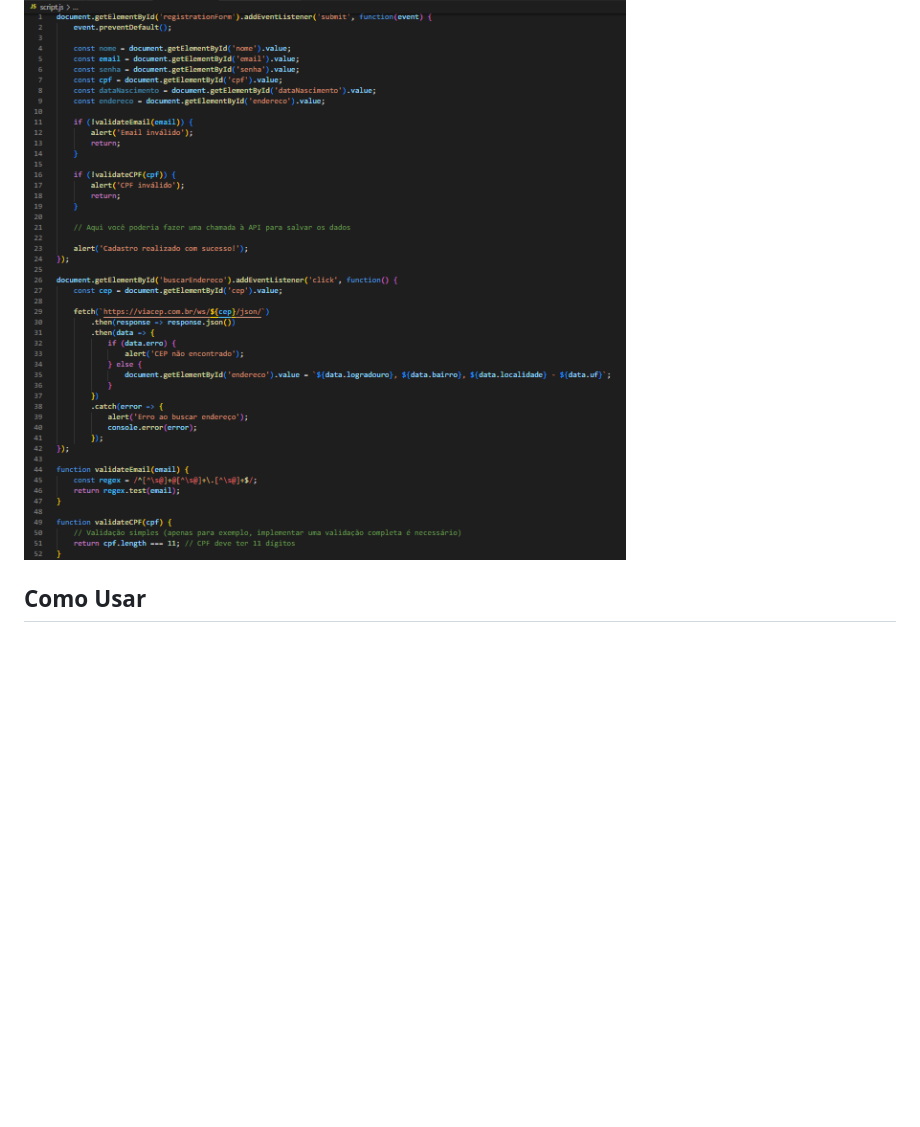
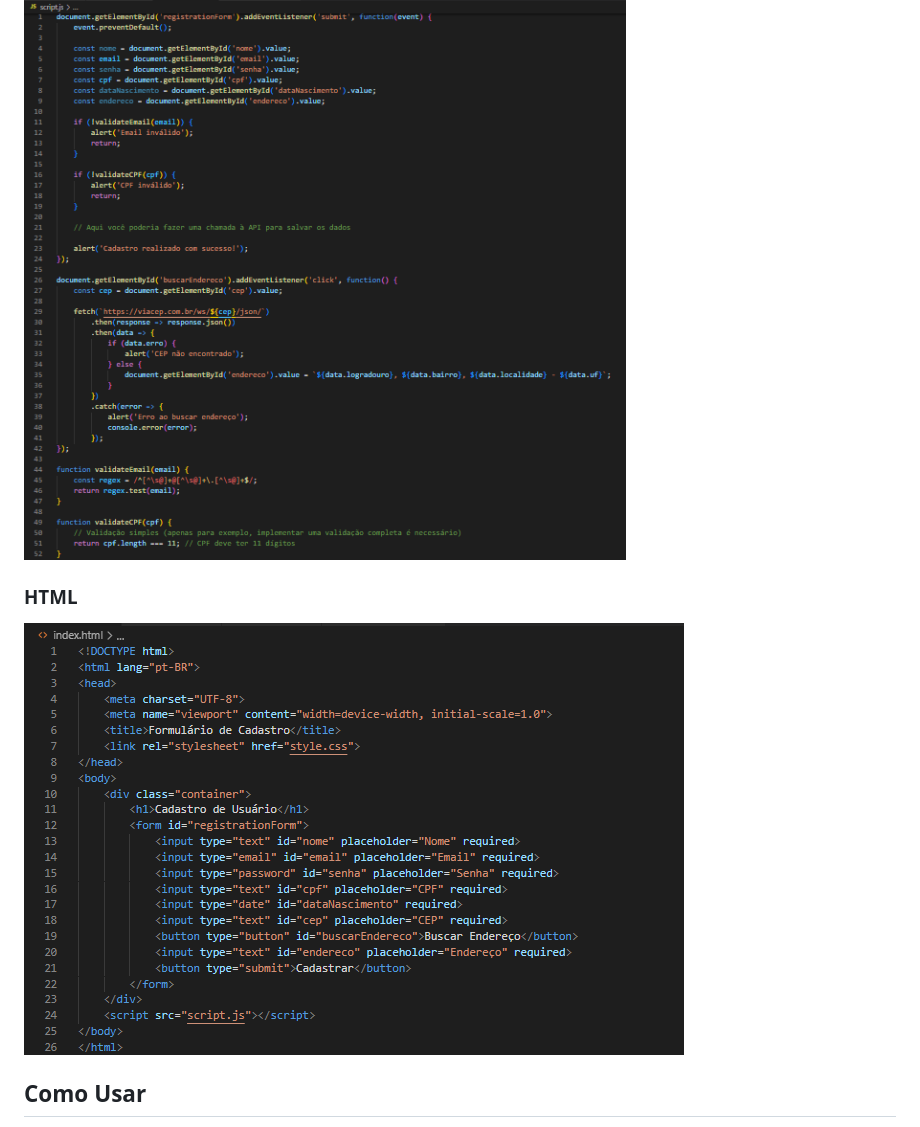
Before and after one commit to anacenali/Fomulario-de-cadastro, a Markdown page: README.md, the part around the change. GitHub-like rendering; pictures changed too: HTML.cad.png (added); blank space fills up the shorter version.

Commit message:
Add imagem estrtura html

```diff
--- a/README.md
+++ b/README.md
@@ -21,6 +21,9 @@ Este projeto consiste em um formulário de cadastro. O formulário coleta inform
 ### JavaScript
 ![](JS.cad.png)
 
+### HTML
+![](HTML.cad.png)
+
 
 ## Como Usar
 
```
